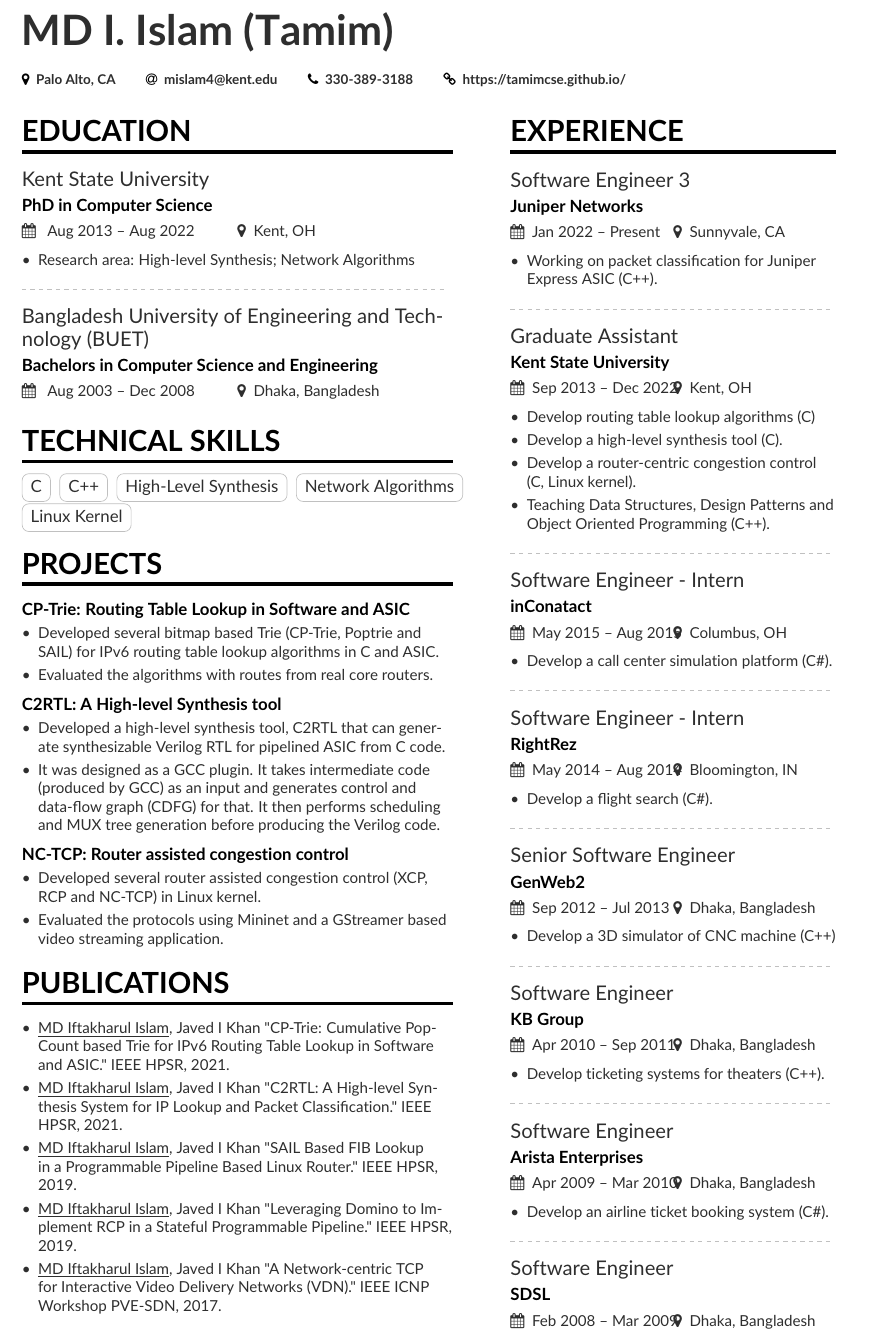
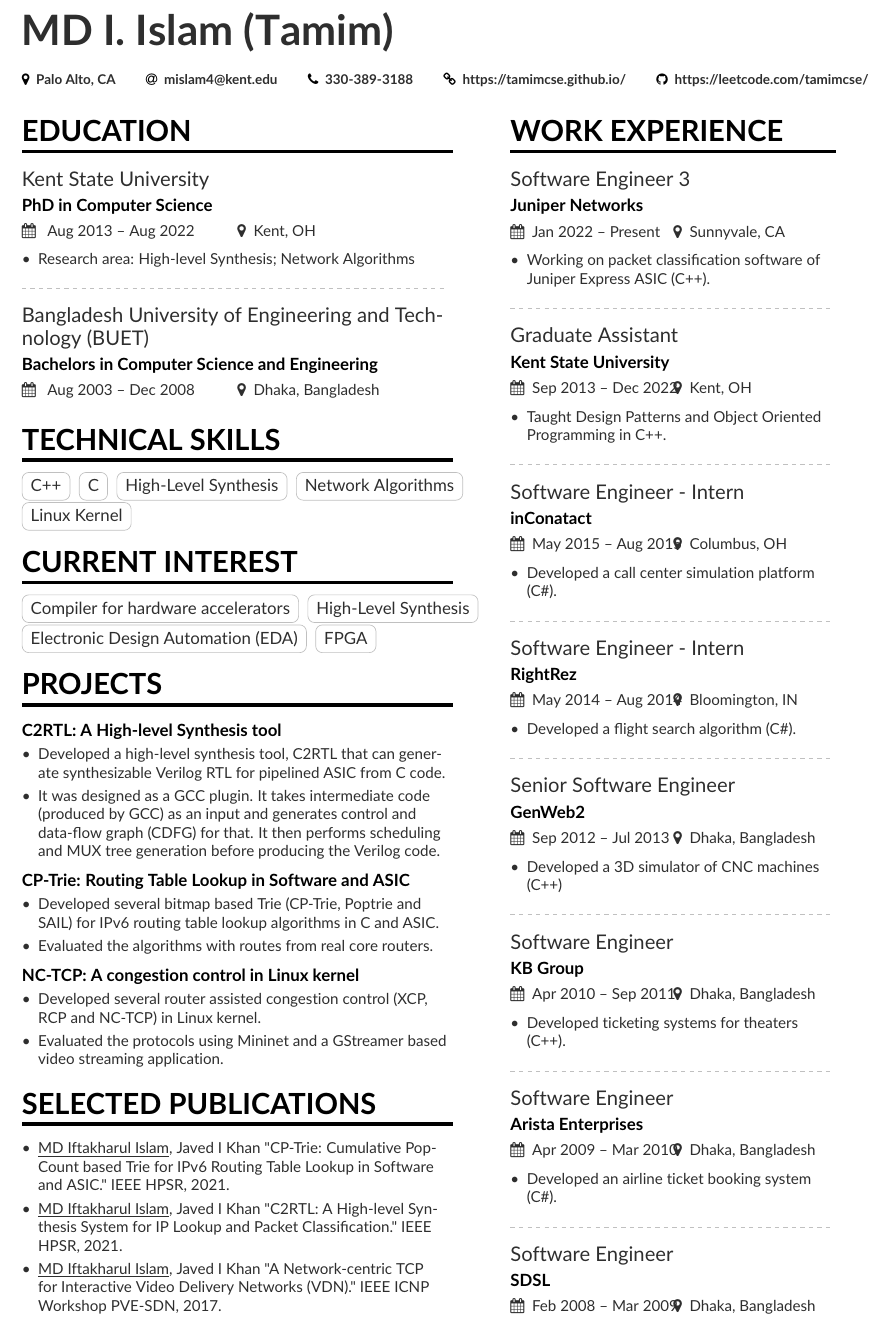
Before and after one commit to tamimcse/tamimcse.github.io, a LaTeX CV (cv/cv.tex, which reads cv/page1sidebar.tex): part of the page, cut so that both start at the same text. Compiled offline with pdfLaTeX.

Commit message:
Add files via upload
.

```diff
--- a/cv/cv.tex
+++ b/cv/cv.tex
@@ -75,7 +75,7 @@
 \homepage{https://tamimcse.github.io/}
 %  \twitter{@marissamayer}
 %  \linkedin{https://tamimcse.github.io/}
-%   \github{https://leetcode.com/tamimcse/}
+   \github{https://leetcode.com/tamimcse/}
 %   \github{github.com/tamimcse} % I'm just making this up though.
 %   \orcid{orcid.org/0000-0000-0000-0000} % Obviously making this up too. If you want to use this field (and also other academicons symbols), add "academicons" option to \documentclass{altacv}
 }
@@ -123,6 +123,11 @@
 %\cvtag{HTML/CSS}
 %\cvtag{JavaScript}
 \\
+\cvsection{Current Interest}
+\cvtag{Compiler for hardware accelerators}
+\cvtag{High-Level Synthesis}
+\cvtag{Electronic Design Automation (EDA)}
+\cvtag{FPGA}
 %\divider
 % \cvachievement{\faTrophy}{}{Received accolades at Atos for Best Performance in team.}
 % \cvachievement{\faTrophy}{}{Received Best Debut Award at Atos. }
@@ -150,30 +155,30 @@
 %\cvevent{B.S.\ in Symbolic Systems}{Stanford University}{Sept 1993 -- June 1997}{}
 
 \cvsection{Projects}
+\cvproject{C2RTL: A High-level Synthesis tool}
+\begin{itemize}
+	\item Developed a high-level synthesis tool, C2RTL that can generate synthesizable Verilog RTL for pipelined ASIC from C code.
+	\item It was designed as a GCC plugin. It takes intermediate code (produced by GCC) as an input and generates control and data-flow graph (CDFG) for that. It then performs scheduling and MUX tree generation before producing the Verilog code.
+\end{itemize}
+\smallskip
 \cvproject{CP-Trie: Routing Table Lookup in Software and ASIC}
 \begin{itemize}
 	\item Developed several bitmap based Trie (CP-Trie, Poptrie and SAIL) for IPv6 routing table lookup algorithms in C and ASIC.
 	\item Evaluated the algorithms with routes from real core routers.
 \end{itemize}
 \smallskip
-\cvproject{C2RTL: A High-level Synthesis tool}
-\begin{itemize}
-	\item Developed a high-level synthesis tool, C2RTL that can generate synthesizable Verilog RTL for pipelined ASIC from C code.
-	\item It was designed as a GCC plugin. It takes intermediate code (produced by GCC) as an input and generates control and data-flow graph (CDFG) for that. It then performs scheduling and MUX tree generation before producing the Verilog code.
-\end{itemize}
-\smallskip
-\cvproject{NC-TCP: Router assisted congestion control}
+\cvproject{NC-TCP: A congestion control in Linux kernel}
 \begin{itemize}
 	\item Developed several router assisted congestion control (XCP, RCP and NC-TCP)  in Linux kernel.
 	\item Evaluated the protocols using Mininet and a GStreamer based video streaming application.
 \end{itemize}
 
-\cvsection{Publications}
+\cvsection{Selected Publications}
 \begin{itemize}
 	\item \underline{MD Iftakharul Islam}, Javed I Khan "CP-Trie: Cumulative PopCount based Trie for IPv6 Routing Table Lookup in Software and ASIC." IEEE HPSR, 2021.
 	\item \underline{MD Iftakharul Islam}, Javed I Khan "C2RTL: A High-level Synthesis System for IP Lookup and Packet Classification." IEEE HPSR, 2021.
-	\item \underline{MD Iftakharul Islam}, Javed I Khan "SAIL Based FIB Lookup in a Programmable Pipeline Based Linux Router." IEEE HPSR, 2019.
-	\item \underline{MD Iftakharul Islam}, Javed I Khan "Leveraging Domino to Implement RCP in a Stateful Programmable Pipeline." IEEE HPSR, 2019.
+%	\item \underline{MD Iftakharul Islam}, Javed I Khan "SAIL Based FIB Lookup in a Programmable Pipeline Based Linux Router." IEEE HPSR, 2019.
+%	\item \underline{MD Iftakharul Islam}, Javed I Khan "Leveraging Domino to Implement RCP in a Stateful Programmable Pipeline." IEEE HPSR, 2019.
 	\item \underline{MD Iftakharul Islam}, Javed I Khan "A Network-centric TCP for Interactive Video Delivery Networks (VDN)." IEEE ICNP Workshop PVE-SDN, 2017.
 
 \end{itemize}
--- a/cv/page1sidebar.tex
+++ b/cv/page1sidebar.tex
@@ -1,55 +1,49 @@
-\cvsection{Experience}
+\cvsection{Work Experience}
 \cvevent{Software Engineer 3}{Juniper Networks}{Jan 2022 -- Present}{Sunnyvale, CA}
 \begin{itemize}
-	\item Working on packet classification for Juniper Express ASIC (C++).
+	\item Working on packet classification software of Juniper Express ASIC (C++).
 \end{itemize}
 
 \divider
 
 \cvevent{Graduate Assistant}{Kent State University}{Sep 2013 -- Dec 2022}{Kent, OH}
 \begin{itemize}
-	\item Develop routing table lookup algorithms (C)
-	%\smallskip
-	\item Develop a high-level synthesis tool (C).
-	%\smallskip
-	\item Develop a router-centric congestion control (C, Linux kernel).
-	%\smallskip
-	\item Teaching Data Structures, Design Patterns and Object Oriented Programming (C++).
+	\item Taught Design Patterns and Object Oriented Programming in C++.
 \end{itemize}
 
 \divider
 
 \cvevent{Software Engineer - Intern}{inConatact}{May 2015 -- Aug 2015}{Columbus, OH}
 \begin{itemize}
-	\item Develop a call center simulation platform (C\#).
+	\item Developed a call center simulation platform (C\#).
 \end{itemize}
 
 \divider
 
 \cvevent{Software Engineer - Intern}{RightRez}{May 2014 -- Aug 2014}{Bloomington, IN}
 \begin{itemize}
-	\item Develop a flight search (C\#).
+	\item Developed a flight search algorithm (C\#).
 \end{itemize}
 
 \divider
 
 \cvevent{Senior Software Engineer}{GenWeb2}{Sep 2012 -- Jul 2013}{Dhaka, Bangladesh}
 \begin{itemize}
-\item Develop a 3D simulator of CNC machine (C++)
+\item Developed a 3D simulator of CNC machines (C++)
 \end{itemize}
 
 \divider
 
 \cvevent{Software Engineer}{KB Group}{Apr 2010 -- Sep 2011}{Dhaka, Bangladesh}
 \begin{itemize}
-	\item Develop ticketing systems for theaters (C++).
+	\item Developed ticketing systems for theaters (C++).
 \end{itemize}
 
 \divider
 
 \cvevent{Software Engineer}{Arista Enterprises}{Apr 2009 -- Mar 2010}{Dhaka, Bangladesh}
 \begin{itemize}
-	\item Develop an airline ticket booking system (C\#).
+	\item Developed an airline ticket booking system (C\#).
 \end{itemize}
 
 
@@ -57,7 +51,7 @@
 
 \cvevent{Software Engineer}{SDSL}{Feb 2008 -- Mar 2009}{Dhaka, Bangladesh}
 \begin{itemize}
-	\item Develop a map navigator for AfriGIS map (C\#)
+	\item Developed a map navigator for AfriGIS map (C\#)
 \end{itemize}
 
 %\cvsection{Peer Review}
```
Also changed, not shown: cv/cv.pdf, cv/cv.tex (2 more changed lines).
